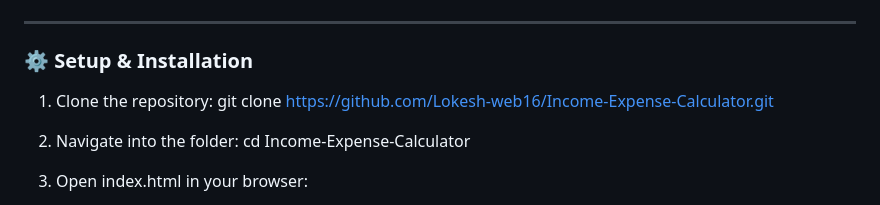
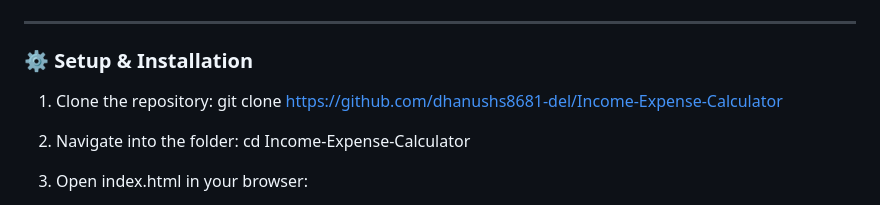
Before and after one commit to dhanushs8681-del/Income-Expense-Calculator, a Markdown page: README.md, the part around one of its changes. Rendered like a GitHub page.

```diff
--- a/README.md
+++ b/README.md
@@ -86,7 +86,7 @@ Income-Expense-Calculator/
 ### ⚙️ Setup & Installation
 
 1. Clone the repository:
-    git clone https://github.com/Lokesh-web16/Income-Expense-Calculator.git
+    git clone https://github.com/dhanushs8681-del/Income-Expense-Calculator
 
 2. Navigate into the folder:
     cd Income-Expense-Calculator
```
Also changed, not shown: other parts of README.md (+3 -3 lines).
